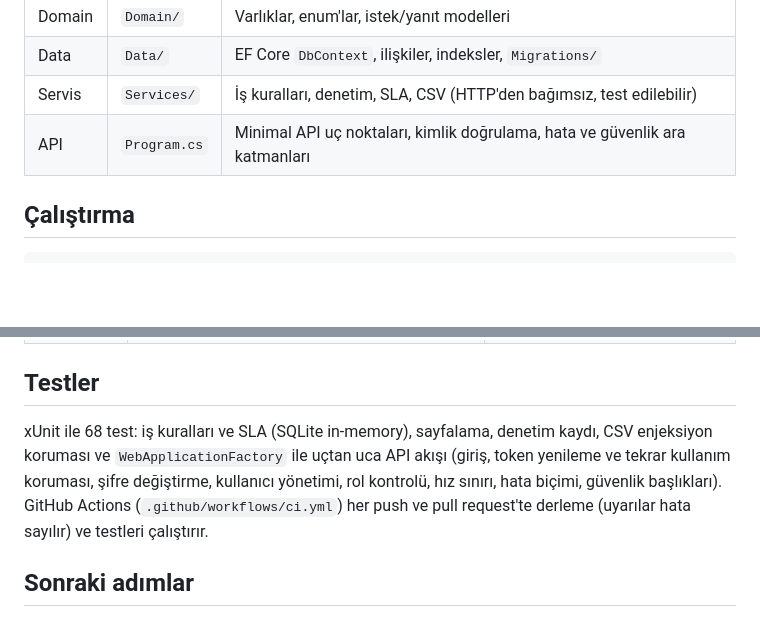
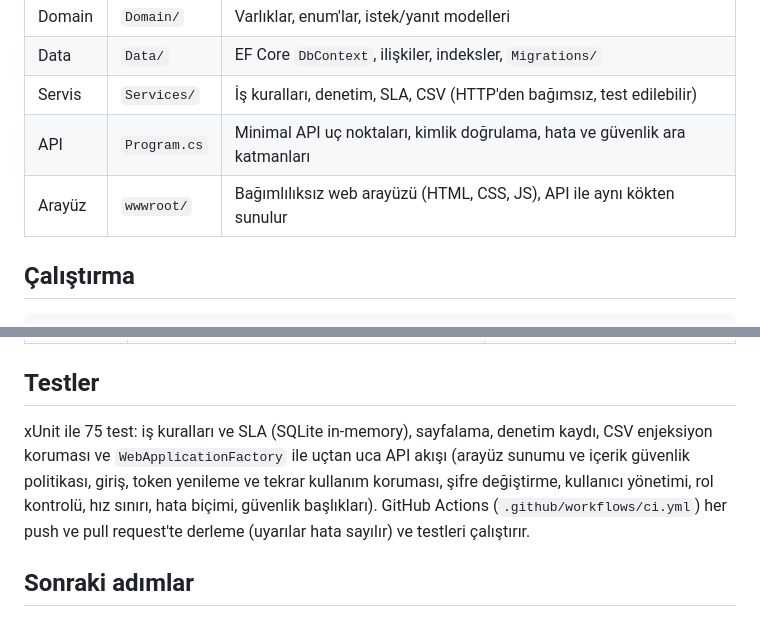
Before and after one commit to emircankilicaslan/FacilityOps, a Markdown page: README.md, 2 parts joined by grey strips. GitHub-like rendering; blank space fills up the shorter version.

````diff
--- a/README.md
+++ b/README.md
@@ -32,6 +48,7 @@ Yetkilendirilmiş bir istek ve yanıtı (güvenlik başlıklarıyla birlikte):
 | Data | `Data/` | EF Core `DbContext`, ilişkiler, indeksler, `Migrations/` |
 | Servis | `Services/` | İş kuralları, denetim, SLA, CSV (HTTP'den bağımsız, test edilebilir) |
 | API | `Program.cs` | Minimal API uç noktaları, kimlik doğrulama, hata ve güvenlik ara katmanları |
+| Arayüz | `wwwroot/` | Bağımlılıksız web arayüzü (HTML, CSS, JS), API ile aynı kökten sunulur |
 
 ## Çalıştırma
 ```bash
@@ -77,7 +94,7 @@ docker run -p 8080:8080 -e Jwt__Key=<en-az-32-karakterlik-gizli-anahtar> -e Jwt_
 | GET | `/saglik` | Sağlık kontrolü |
 
 ## Testler
-xUnit ile 68 test: iş kuralları ve SLA (SQLite in-memory), sayfalama, denetim kaydı, CSV enjeksiyon koruması ve `WebApplicationFactory` ile uçtan uca API akışı (giriş, token yenileme ve tekrar kullanım koruması, şifre değiştirme, kullanıcı yönetimi, rol kontrolü, hız sınırı, hata biçimi, güvenlik başlıkları).
+xUnit ile 75 test: iş kuralları ve SLA (SQLite in-memory), sayfalama, denetim kaydı, CSV enjeksiyon koruması ve `WebApplicationFactory` ile uçtan uca API akışı (arayüz sunumu ve içerik güvenlik politikası, giriş, token yenileme ve tekrar kullanım koruması, şifre değiştirme, kullanıcı yönetimi, rol kontrolü, hız sınırı, hata biçimi, güvenlik başlıkları).
 GitHub Actions (`.github/workflows/ci.yml`) her push ve pull request'te derleme (uyarılar hata sayılır) ve testleri çalıştırır.
 
 ## Sonraki adımlar
````
Also changed, not shown: other parts of README.md (+16 -0 lines), docs/screenshots/arayuz-detay.jpg (added), docs/screenshots/arayuz-liste.jpg (added), 6 other files.
